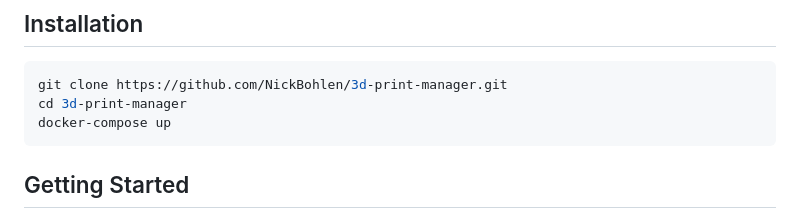
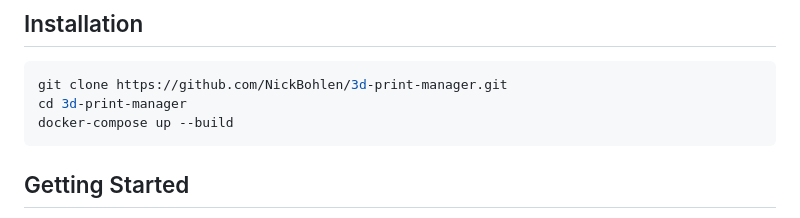
Before and after one commit to NickBohlen/3d-print-manager, a Markdown page: README.md, the part around the change. Drawn GitHub-style.

````diff
--- a/README.md
+++ b/README.md
@@ -5,7 +5,7 @@ The 3D Print Manager app helps you organize, track, and log each of your 3D prin
 ```bash
 git clone https://github.com/NickBohlen/3d-print-manager.git
 cd 3d-print-manager
-docker-compose up
+docker-compose up --build
 ```
 
 ## Getting Started
````
